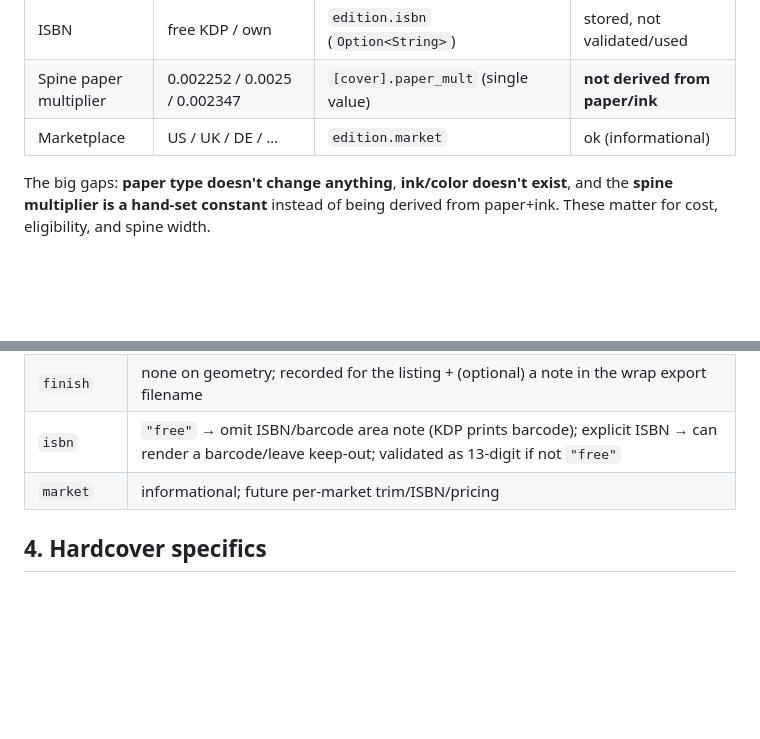
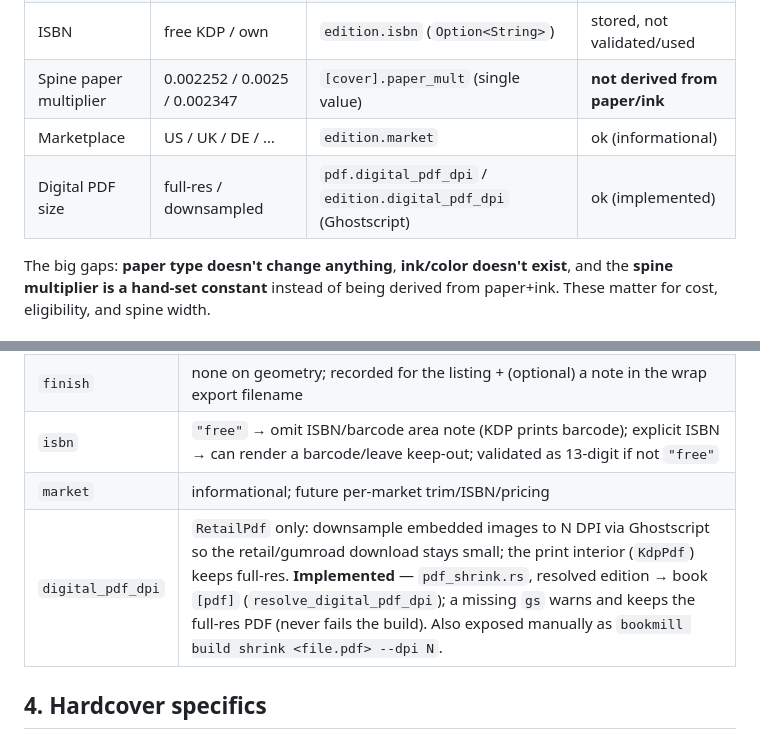
Before and after one commit to framallo/bookmill, a Markdown page: docs/edition-options.md, 2 parts joined by grey strips. Drawn GitHub-style; blank space fills up the shorter version.

Commit message:
docs: edition-options — document digital_pdf_dpi (implemented)
Claude-Session: https://claude.ai/code/session_01XMZVRcKgHrkLqaPV5wea2H

```diff
--- a/docs/edition-options.md
+++ b/docs/edition-options.md
@@ -18,6 +18,7 @@
 | ISBN | free KDP / own | `edition.isbn` (`Option<String>`) | stored, not validated/used |
 | Spine paper multiplier | 0.002252 / 0.0025 / 0.002347 | `[cover].paper_mult` (single value) | **not derived from paper/ink** |
 | Marketplace | US / UK / DE / … | `edition.market` | ok (informational) |
+| Digital PDF size | full-res / downsampled | `pdf.digital_pdf_dpi` / `edition.digital_pdf_dpi` (Ghostscript) | ok (implemented) |
 
 The big gaps: **paper type doesn't change anything**, **ink/color doesn't
 exist**, and the **spine multiplier is a hand-set constant** instead of being
@@ -93,6 +94,7 @@ Then `cover_svg.rs::wrap_svg` uses `r.paper_mult` (override) else
 | `finish` | none on geometry; recorded for the listing + (optional) a note in the wrap export filename |
 | `isbn` | `"free"` → omit ISBN/barcode area note (KDP prints barcode); explicit ISBN → can render a barcode/leave keep-out; validated as 13-digit if not `"free"` |
 | `market` | informational; future per-market trim/ISBN/pricing |
+| `digital_pdf_dpi` | `RetailPdf` only: downsample embedded images to N DPI via Ghostscript so the retail/gumroad download stays small; the print interior (`KdpPdf`) keeps full-res. **Implemented** — `pdf_shrink.rs`, resolved edition → book `[pdf]` (`resolve_digital_pdf_dpi`); a missing `gs` warns and keeps the full-res PDF (never fails the build). Also exposed manually as `bookmill build shrink <file.pdf> --dpi N`. |
 
 ## 4. Hardcover specifics
 
```
